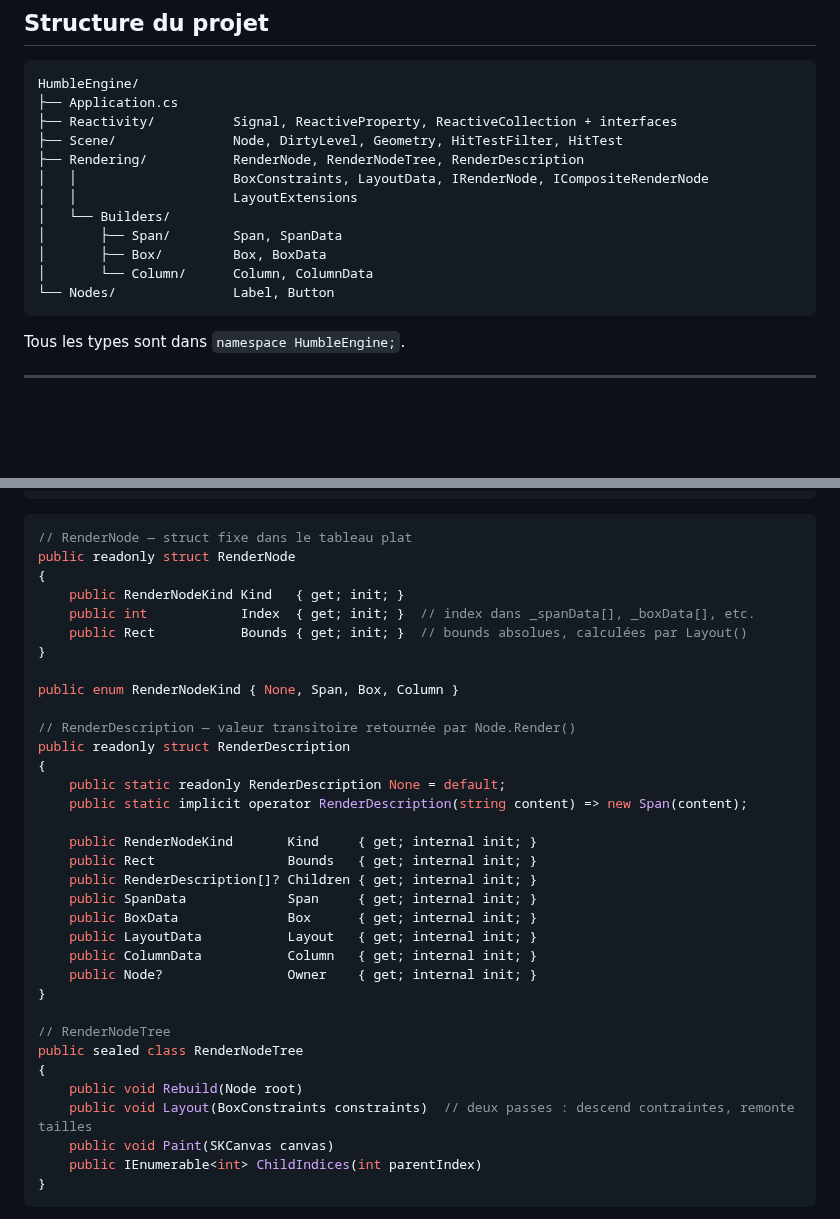
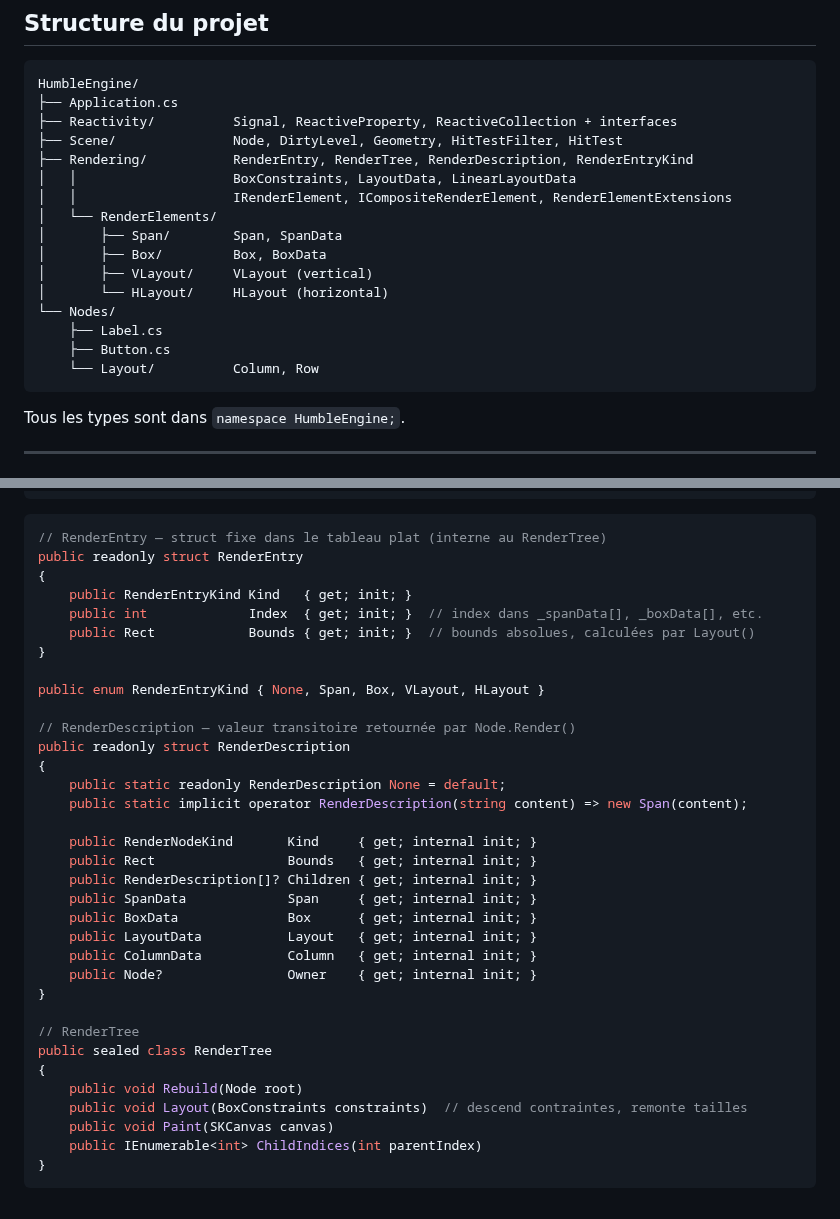
Before and after one commit to OmarAboudou/HumbleEngine, a Markdown page: docs/implementation-status.md, 2 parts joined by grey strips. Rendered like a GitHub page; blank space fills up the shorter version.

````diff
--- a/docs/implementation-status.md
+++ b/docs/implementation-status.md
@@ -12,14 +12,18 @@ HumbleEngine/
 ├── Application.cs
 ├── Reactivity/          Signal, ReactiveProperty, ReactiveCollection + interfaces
 ├── Scene/               Node, DirtyLevel, Geometry, HitTestFilter, HitTest
-├── Rendering/           RenderNode, RenderNodeTree, RenderDescription
-│   │                    BoxConstraints, LayoutData, IRenderNode, ICompositeRenderNode
-│   │                    LayoutExtensions
-│   └── Builders/
+├── Rendering/           RenderEntry, RenderTree, RenderDescription, RenderEntryKind
+│   │                    BoxConstraints, LayoutData, LinearLayoutData
+│   │                    IRenderElement, ICompositeRenderElement, RenderElementExtensions
+│   └── RenderElements/
 │       ├── Span/        Span, SpanData
 │       ├── Box/         Box, BoxData
-│       └── Column/      Column, ColumnData
-└── Nodes/               Label, Button
+│       ├── VLayout/     VLayout (vertical)
+│       └── HLayout/     HLayout (horizontal)
+└── Nodes/
+    ├── Label.cs
+    ├── Button.cs
+    └── Layout/          Column, Row
 ```
 
 Tous les types sont dans `namespace HumbleEngine;`.
@@ -211,15 +215,15 @@ Node.RenderContent()  →  RenderDescription (arbre transitoire, Owner injecté
 ```
 
 ```csharp
-// RenderNode — struct fixe dans le tableau plat
-public readonly struct RenderNode
+// RenderEntry — struct fixe dans le tableau plat (interne au RenderTree)
+public readonly struct RenderEntry
 {
-    public RenderNodeKind Kind   { get; init; }
-    public int            Index  { get; init; }  // index dans _spanData[], _boxData[], etc.
-    public Rect           Bounds { get; init; }  // bounds absolues, calculées par Layout()
+    public RenderEntryKind Kind   { get; init; }
+    public int             Index  { get; init; }  // index dans _spanData[], _boxData[], etc.
+    public Rect            Bounds { get; init; }  // bounds absolues, calculées par Layout()
 }
 
-public enum RenderNodeKind { None, Span, Box, Column }
+public enum RenderEntryKind { None, Span, Box, VLayout, HLayout }
 
 // RenderDescription — valeur transitoire retournée par Node.Render()
 public readonly struct RenderDescription
@@ -237,11 +241,11 @@ public readonly struct RenderDescription
     public Node?                Owner    { get; internal init; }
 }
 
-// RenderNodeTree
-public sealed class RenderNodeTree
+// RenderTree
+public sealed class RenderTree
 {
     public void Rebuild(Node root)
-    public void Layout(BoxConstraints constraints)  // deux passes : descend contraintes, remonte tailles
+    public void Layout(BoxConstraints constraints)  // descend contraintes, remonte tailles
     public void Paint(SKCanvas canvas)
     public IEnumerable<int> ChildIndices(int parentIndex)
 }
````
Also changed, not shown: other parts of docs/implementation-status.md (+85 -19 lines), docs/future-ideas.md (added, +14 -0 lines).
